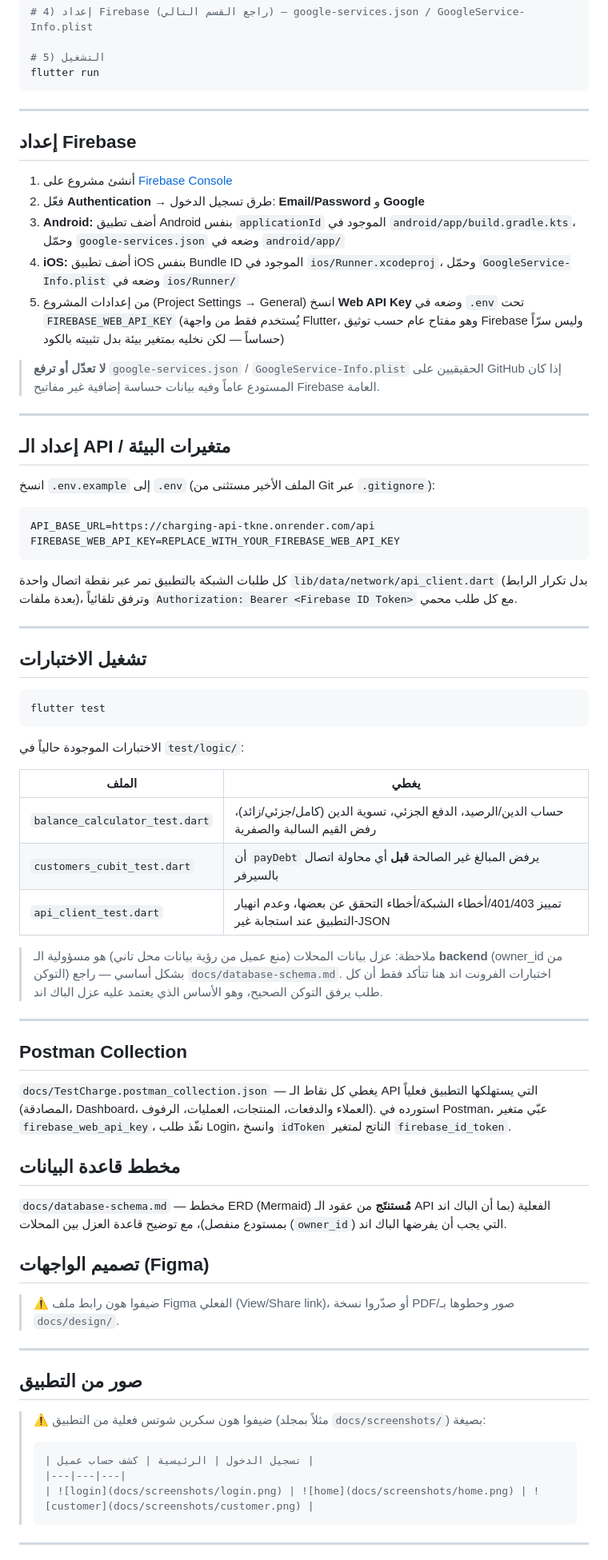
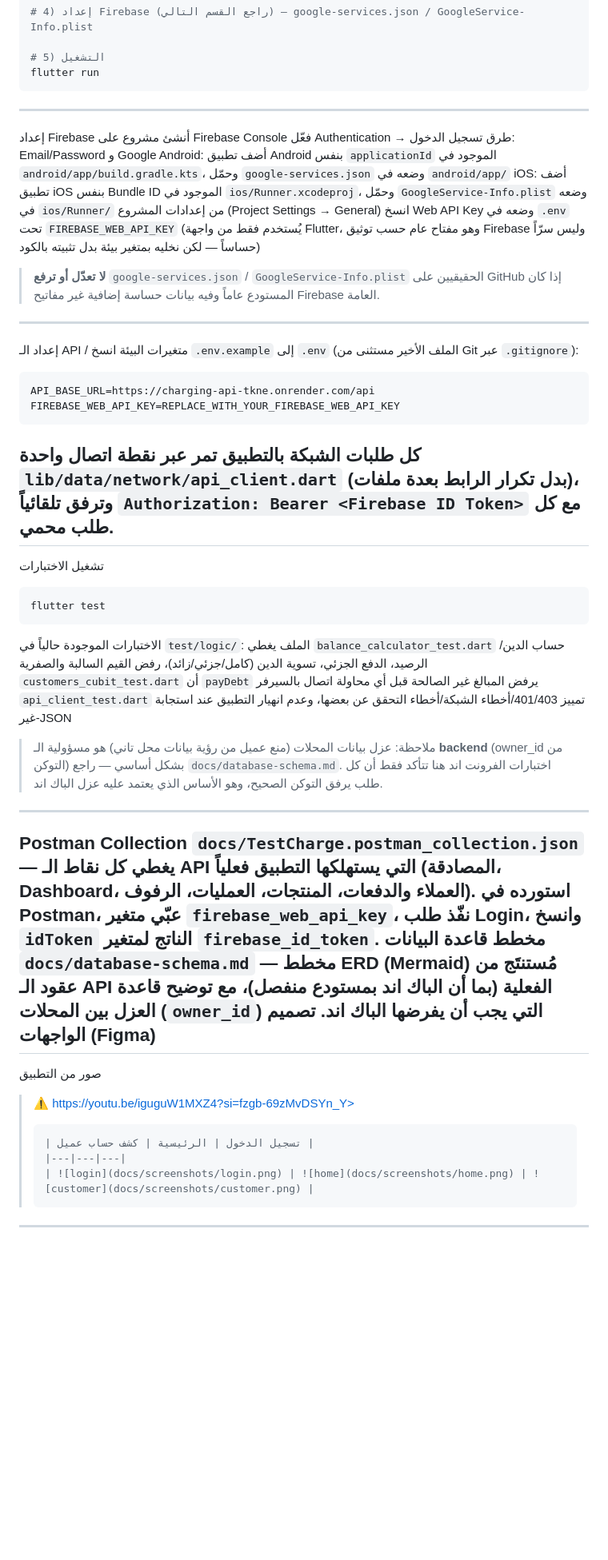
Before and after one commit to Hussenghbayen/testcharge, a Markdown page: README.md, the part around one of its changes. Shown at 80% size. Drawn GitHub-style; blank space fills up the shorter version.

````diff
--- a/README.md
+++ b/README.md
@@ -126,86 +99,57 @@ cp .env.example .env
 # 5) التشغيل
 flutter run
 ```
-
 ---
-
-## إعداد Firebase
-
-1. أنشئ مشروع على [Firebase Console](https://console.firebase.google.com/)
-2. فعّل **Authentication** → طرق تسجيل الدخول: **Email/Password** و **Google**
-3. **Android:** أضف تطبيق Android بنفس `applicationId` الموجود في
-   `android/app/build.gradle.kts`، وحمّل `google-services.json` وضعه في `android/app/`
-4. **iOS:** أضف تطبيق iOS بنفس Bundle ID الموجود في `ios/Runner.xcodeproj`، وحمّل
-   `GoogleService-Info.plist` وضعه في `ios/Runner/`
-5. من إعدادات المشروع (Project Settings → General) انسخ **Web API Key** وضعه في
-   `.env` تحت `FIREBASE_WEB_API_KEY` (يُستخدم فقط من واجهة Flutter، وهو مفتاح عام
-   حسب توثيق Firebase وليس سرّاً حساساً — لكن نخليه بمتغير بيئة بدل تثبيته بالكود)
-
+إعداد Firebase
+أنشئ مشروع على Firebase Console
+فعّل Authentication → طرق تسجيل الدخول: Email/Password و Google
+Android: أضف تطبيق Android بنفس `applicationId` الموجود في
+`android/app/build.gradle.kts`، وحمّل `google-services.json` وضعه في `android/app/`
+iOS: أضف تطبيق iOS بنفس Bundle ID الموجود في `ios/Runner.xcodeproj`، وحمّل
+`GoogleService-Info.plist` وضعه في `ios/Runner/`
+من إعدادات المشروع (Project Settings → General) انسخ Web API Key وضعه في
+`.env` تحت `FIREBASE_WEB_API_KEY` (يُستخدم فقط من واجهة Flutter، وهو مفتاح عام
+حسب توثيق Firebase وليس سرّاً حساساً — لكن نخليه بمتغير بيئة بدل تثبيته بالكود)
 > **لا تعدّل أو ترفع** `google-services.json` / `GoogleService-Info.plist` الحقيقيين على GitHub
 > إذا كان المستودع عاماً وفيه بيانات حساسة إضافية غير مفاتيح Firebase العامة.
-
 ---
-
-## إعداد الـ API / متغيرات البيئة
-
+إعداد الـ API / متغيرات البيئة
 انسخ `.env.example` إلى `.env` (الملف الأخير مستثنى من Git عبر `.gitignore`):
-
 ```env
 API_BASE_URL=https://charging-api-tkne.onrender.com/api
 FIREBASE_WEB_API_KEY=REPLACE_WITH_YOUR_FIREBASE_WEB_API_KEY
 ```
-
 كل طلبات الشبكة بالتطبيق تمر عبر نقطة اتصال واحدة `lib/data/network/api_client.dart`
 (بدل تكرار الرابط بعدة ملفات)، وترفق تلقائياً `Authorization: Bearer <Firebase ID Token>`
 مع كل طلب محمي.
-
 ---
-
-## تشغيل الاختبارات
-
+تشغيل الاختبارات
 ```bash
 flutter test
 ```
-
 الاختبارات الموجودة حالياً في `test/logic/`:
-
-| الملف | يغطي |
-|---|---|
-| `balance_calculator_test.dart` | حساب الدين/الرصيد، الدفع الجزئي، تسوية الدين (كامل/جزئي/زائد)، رفض القيم السالبة والصفرية |
-| `customers_cubit_test.dart` | أن `payDebt` يرفض المبالغ غير الصالحة **قبل** أي محاولة اتصال بالسيرفر |
-| `api_client_test.dart` | تمييز 401/403/أخطاء الشبكة/أخطاء التحقق عن بعضها، وعدم انهيار التطبيق عند استجابة غير-JSON |
-
+الملف	يغطي
+`balance_calculator_test.dart`	حساب الدين/الرصيد، الدفع الجزئي، تسوية الدين (كامل/جزئي/زائد)، رفض القيم السالبة والصفرية
+`customers_cubit_test.dart`	أن `payDebt` يرفض المبالغ غير الصالحة قبل أي محاولة اتصال بالسيرفر
+`api_client_test.dart`	تمييز 401/403/أخطاء الشبكة/أخطاء التحقق عن بعضها، وعدم انهيار التطبيق عند استجابة غير-JSON
 > ملاحظة: عزل بيانات المحلات (منع عميل من رؤية بيانات محل تاني) هو مسؤولية الـ **backend**
 > (owner_id من التوكن) بشكل أساسي — راجع `docs/database-schema.md`. اختبارات الفرونت اند هنا
 > تتأكد فقط أن كل طلب يرفق التوكن الصحيح، وهو الأساس الذي يعتمد عليه عزل الباك اند.
-
 ---
-
-## Postman Collection
-
+Postman Collection
 `docs/TestCharge.postman_collection.json` — يغطي كل نقاط الـ API التي يستهلكها التطبيق فعلياً
 (المصادقة، Dashboard، العملاء والدفعات، المنتجات، العمليات، الرفوف). استورده في Postman،
 عبّي متغير `firebase_web_api_key`، نفّذ طلب Login، وانسخ `idToken` الناتج لمتغير `firebase_id_token`.
-
-## مخطط قاعدة البيانات
-
-`docs/database-schema.md` — مخطط ERD (Mermaid) **مُستنتَج** من عقود الـ API الفعلية (بما أن
+مخطط قاعدة البيانات
+`docs/database-schema.md` — مخطط ERD (Mermaid) مُستنتَج من عقود الـ API الفعلية (بما أن
 الباك اند بمستودع منفصل)، مع توضيح قاعدة العزل بين المحلات (`owner_id`) التي يجب أن يفرضها الباك اند.
-
-## تصميم الواجهات (Figma)
-
-> ⚠️ ضيفوا هون رابط ملف Figma الفعلي (View/Share link)، أو صدّروا نسخة PDF/صور وحطوها بـ `docs/design/`.
-
+تصميم الواجهات (Figma)
 ---
-
-## صور من التطبيق
-
-> ⚠️ ضيفوا هون سكرين شوتس فعلية من التطبيق (مثلاً بمجلد `docs/screenshots/`) بصيغة:
->
+صور من التطبيق
+> ⚠️ https://youtu.be/iguguW1MXZ4?si=fzgb-69zMvDSYn_Y>
 > ```markdown
 > | تسجيل الدخول | الرئيسية | كشف حساب عميل |
 > |---|---|---|
 > | ![login](docs/screenshots/login.png) | ![home](docs/screenshots/home.png) | ![customer](docs/screenshots/customer.png) |
 > ```
-
 ---
````
Also changed, not shown: other parts of README.md (+56 -97 lines).
